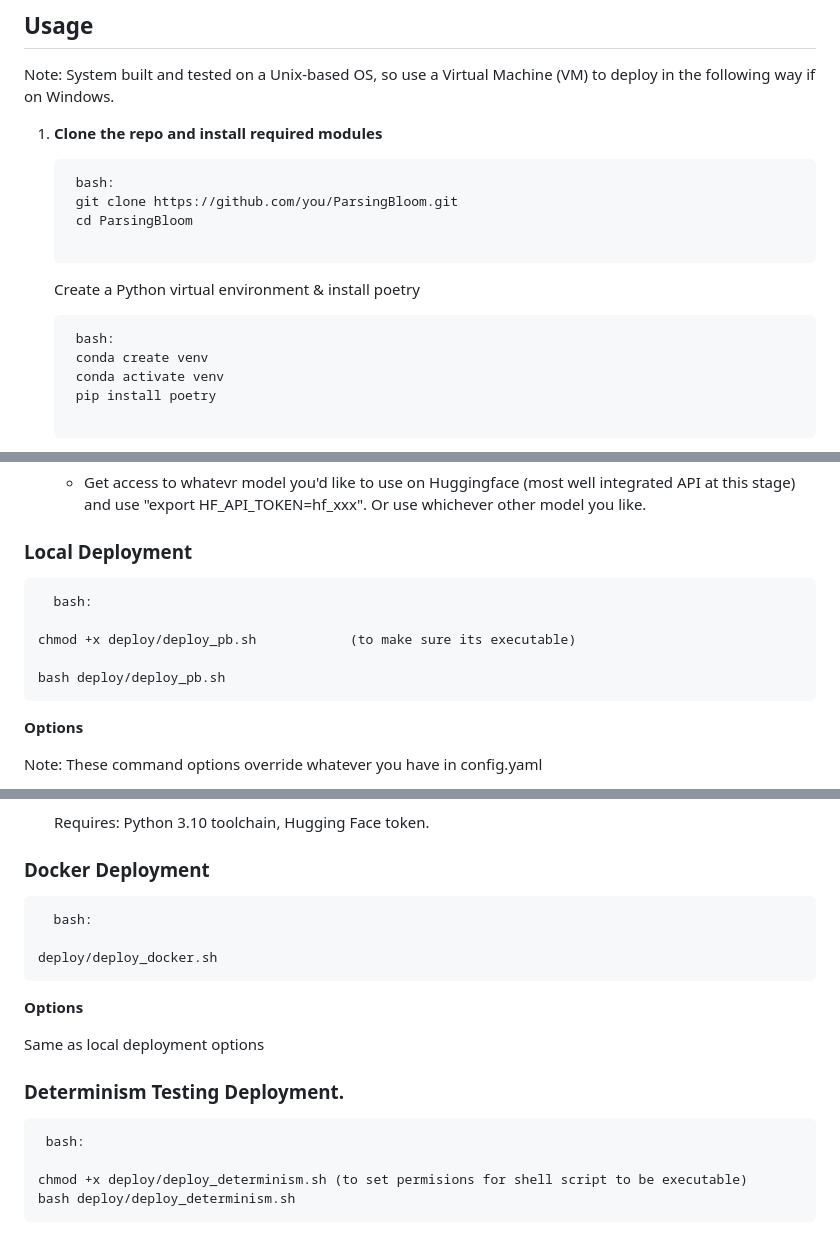
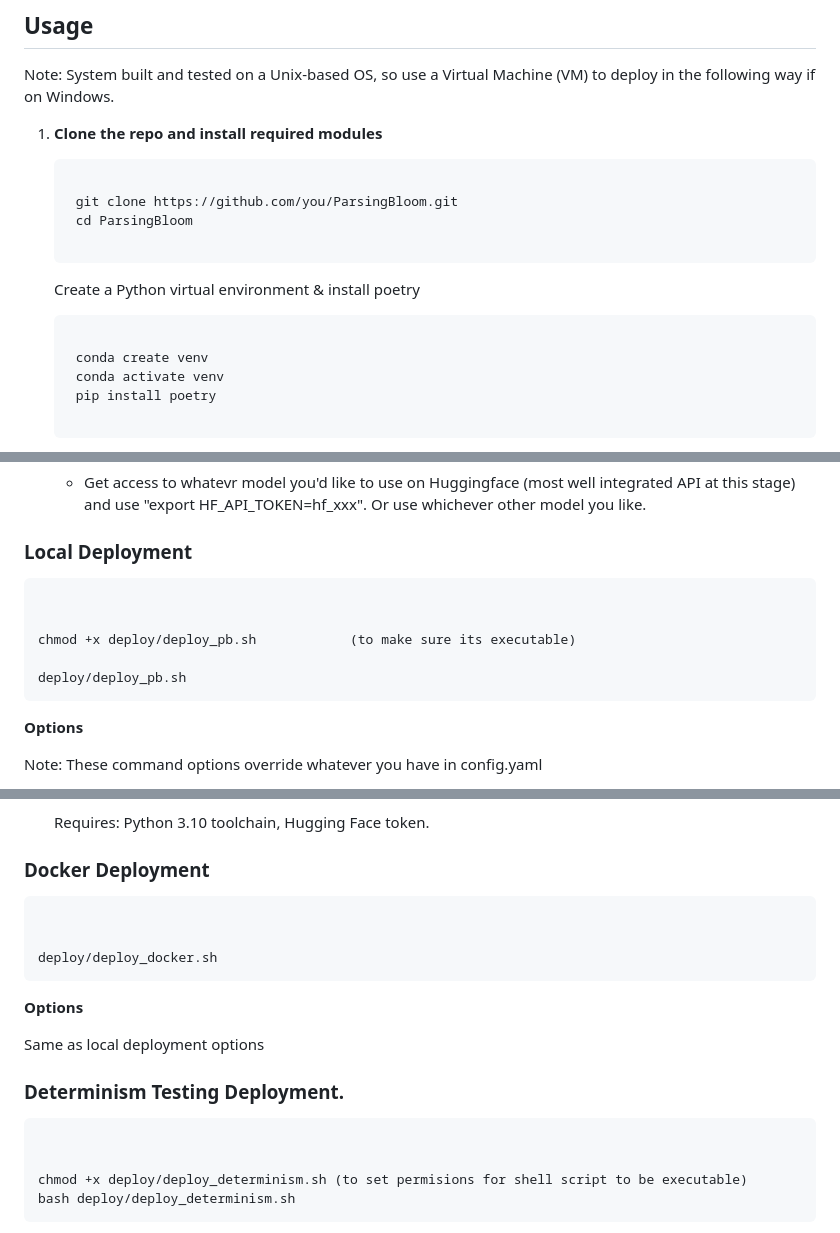
Before and after one commit to WingOfAzrael/ParsingBloom, a Markdown page: README.md, 3 parts joined by grey strips. GitHub-like rendering.

Commit message:
getting readme to be legible

```diff
--- a/README.md
+++ b/README.md
@@ -56,13 +56,13 @@ Note: System built and tested on a Unix-based OS, so use a Virtual Machine (VM)
 1. **Clone the repo and install required modules**
 
 
-   <pre markdown> bash:
+   <pre markdown>
     git clone https://github.com/you/ParsingBloom.git
     cd ParsingBloom
     </pre>
 
     Create a Python virtual environment & install poetry
-    <pre markdown> bash:
+    <pre markdown>
     conda create venv
     conda activate venv
     pip install poetry
@@ -86,11 +86,11 @@ Note: System built and tested on a Unix-based OS, so use a Virtual Machine (VM)
 
 ### Local Deployment
 
-<pre markdown>  bash:
+<pre markdown>
 
 chmod +x deploy/deploy_pb.sh            (to make sure its executable)
 
-bash deploy/deploy_pb.sh
+deploy/deploy_pb.sh
 </pre>
 
 **Options**
@@ -119,7 +119,7 @@ Note: These command options override whatever you have in config.yaml
 
 
 
-<pre markdown>  bash:
+<pre markdown>
 
 deploy/deploy_docker.sh
 </pre>
@@ -130,7 +130,7 @@ Same as local deployment options
 
 ### Determinism Testing Deployment.
 
-<pre markdown> bash:
+<pre markdown>
 
 chmod +x deploy/deploy_determinism.sh (to set permisions for shell script to be executable)
 bash deploy/deploy_determinism.sh
```
